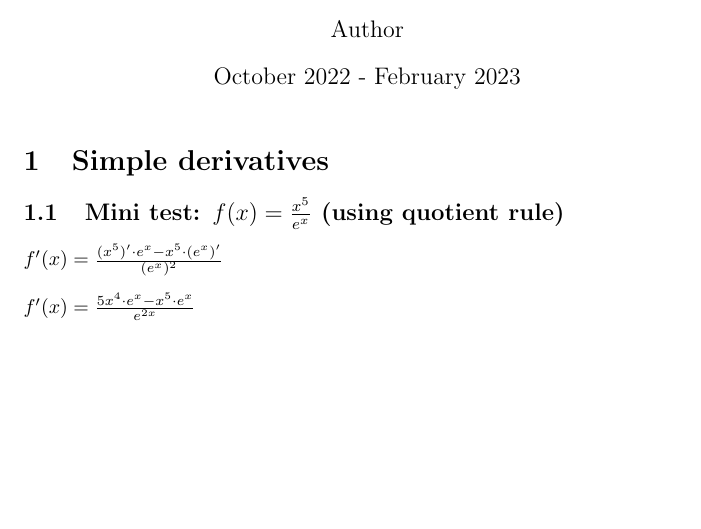
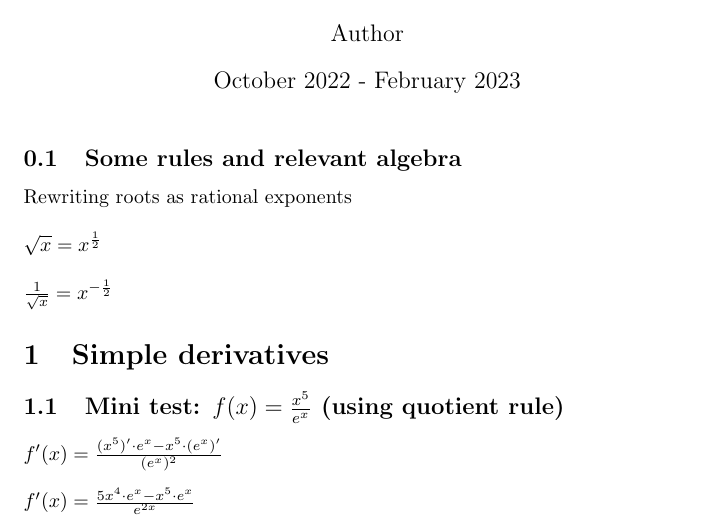
Before and after one commit to MarinoLinic/differential-integral-calculus-exercises, a LaTeX document (file.tex): part of page 1 of 2, cut so that both start at the same text, the shorter picture padded with empty space. Compiled offline with pdfLaTeX.

Commit message:
Added subsection

```diff
--- a/file.tex
+++ b/file.tex
@@ -9,6 +9,17 @@
 \begin{document}
 
 \maketitle
+
+\subsection{Some rules and relevant algebra}
+Rewriting roots as rational exponents
+
+$
+\\
+\sqrt{x} = x^{\frac{1}{2}}
+\\
+\\
+\frac{1}{\sqrt{x}} = x^{-\frac{1}{2}}
+$
 
 \section{Simple derivatives}
 
```
Also changed, not shown: file.pdf.
